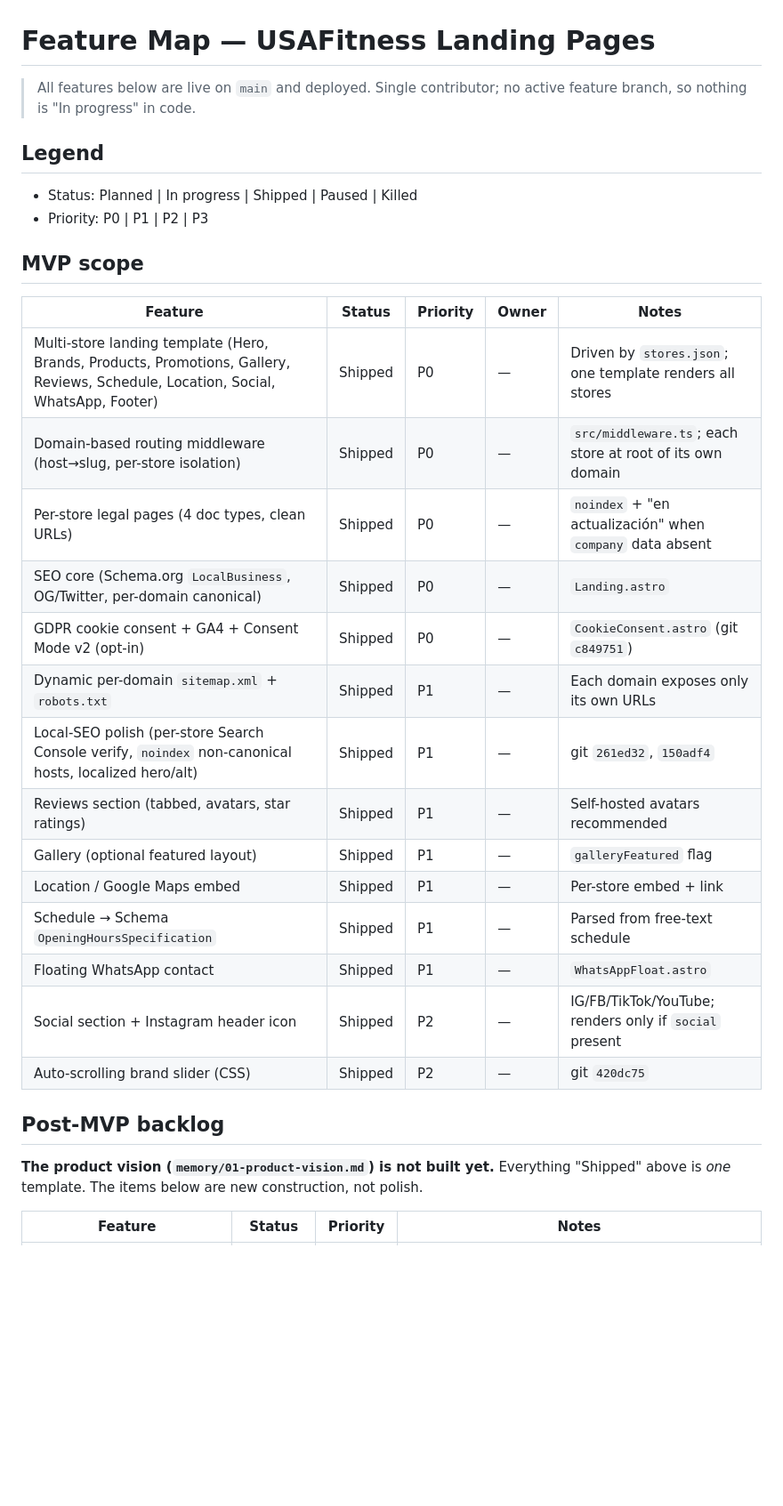
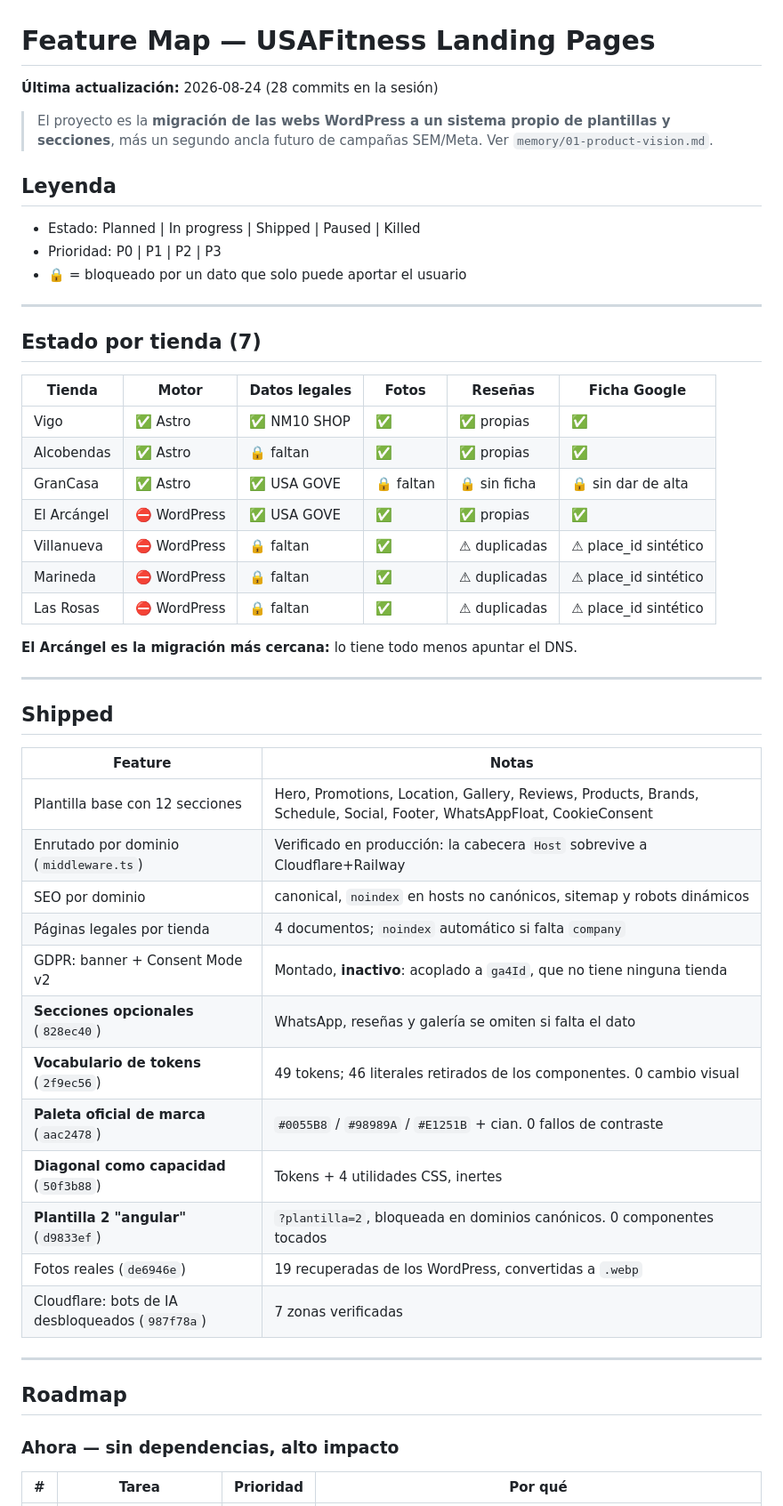
Before and after one commit to tottimilan/usafitness, a Markdown page: memory/06-feature-map.md, the part around one of its changes. Shown at 89% size. Drawn GitHub-style; blank space fills up the shorter version.

```diff
--- a/memory/06-feature-map.md
+++ b/memory/06-feature-map.md
@@ -1,32 +1,54 @@
 # Feature Map — USAFitness Landing Pages
 
-> All features below are live on `main` and deployed. Single contributor; no active feature branch, so nothing is "In progress" in code.
+**Última actualización:** 2026-08-24 (28 commits en la sesión)
 
-## Legend
-- Status: Planned | In progress | Shipped | Paused | Killed
-- Priority: P0 | P1 | P2 | P3
+> El proyecto es la **migración de las webs WordPress a un sistema propio de plantillas y secciones**, más un segundo ancla futuro de campañas SEM/Meta. Ver `memory/01-product-vision.md`.
 
-## MVP scope
-| Feature | Status | Priority | Owner | Notes |
-|---|---|---|---|---|
-| Multi-store landing template (Hero, Brands, Products, Promotions, Gallery, Reviews, Schedule, Location, Social, WhatsApp, Footer) | Shipped | P0 | — | Driven by `stores.json`; one template renders all stores |
-| Domain-based routing middleware (host→slug, per-store isolation) | Shipped | P0 | — | `src/middleware.ts`; each store at root of its own domain |
-| Per-store legal pages (4 doc types, clean URLs) | Shipped | P0 | — | `noindex` + "en actualización" when `company` data absent |
-| SEO core (Schema.org `LocalBusiness`, OG/Twitter, per-domain canonical) | Shipped | P0 | — | `Landing.astro` |
-| GDPR cookie consent + GA4 + Consent Mode v2 (opt-in) | Shipped | P0 | — | `CookieConsent.astro` (git `c849751`) |
-| Dynamic per-domain `sitemap.xml` + `robots.txt` | Shipped | P1 | — | Each domain exposes only its own URLs |
-| Local-SEO polish (per-store Search Console verify, `noindex` non-canonical hosts, localized hero/alt) | Shipped | P1 | — | git `261ed32`, `150adf4` |
-| Reviews section (tabbed, avatars, star ratings) | Shipped | P1 | — | Self-hosted avatars recommended |
-| Gallery (optional featured layout) | Shipped | P1 | — | `galleryFeatured` flag |
-| Location / Google Maps embed | Shipped | P1 | — | Per-store embed + link |
-| Schedule → Schema `OpeningHoursSpecification` | Shipped | P1 | — | Parsed from free-text schedule |
-| Floating WhatsApp contact | Shipped | P1 | — | `WhatsAppFloat.astro` |
-| Social section + Instagram header icon | Shipped | P2 | — | IG/FB/TikTok/YouTube; renders only if `social` present |
-| Auto-scrolling brand slider (CSS) | Shipped | P2 | — | git `420dc75` |
+## Leyenda
+- Estado: Planned | In progress | Shipped | Paused | Killed
+- Prioridad: P0 | P1 | P2 | P3
+- 🔒 = bloqueado por un dato que solo puede aportar el usuario
 
-## Post-MVP backlog
+---
 
-**The product vision (`memory/01-product-vision.md`) is not built yet.** Everything "Shipped" above is *one* template. The items below are new construction, not polish.
+## Estado por tienda (7)
 
-| Feature | Status | Priority | Notes |
+| Tienda | Motor | Datos legales | Fotos | Reseñas | Ficha Google |
+|---|---|---|---|---|---|
+| Vigo | ✅ Astro | ✅ NM10 SHOP | ✅ | ✅ propias | ✅ |
+| Alcobendas | ✅ Astro | 🔒 faltan | ✅ | ✅ propias | ✅ |
+| GranCasa | ✅ Astro | ✅ USA GOVE | 🔒 faltan | 🔒 sin ficha | 🔒 sin dar de alta |
+| El Arcángel | ⛔ WordPress | ✅ USA GOVE | ✅ | ✅ propias | ✅ |
+| Villanueva | ⛔ WordPress | 🔒 faltan | ✅ | ⚠ duplicadas | ⚠ place_id sintético |
+| Marineda | ⛔ WordPress | 🔒 faltan | ✅ | ⚠ duplicadas | ⚠ place_id sintético |
+| Las Rosas | ⛔ WordPress | 🔒 faltan | ✅ | ⚠ duplicadas | ⚠ place_id sintético |
+
+**El Arcángel es la migración más cercana:** lo tiene todo menos apuntar el DNS.
+
+---
+
+## Shipped
+
+| Feature | Notas |
+|---|---|
+| Plantilla base con 12 secciones | Hero, Promotions, Location, Gallery, Reviews, Products, Brands, Schedule, Social, Footer, WhatsAppFloat, CookieConsent |
+| Enrutado por dominio (`middleware.ts`) | Verificado en producción: la cabecera `Host` sobrevive a Cloudflare+Railway |
+| SEO por dominio | canonical, `noindex` en hosts no canónicos, sitemap y robots dinámicos |
+| Páginas legales por tienda | 4 documentos; `noindex` automático si falta `company` |
+| GDPR: banner + Consent Mode v2 | Montado, **inactivo**: acoplado a `ga4Id`, que no tiene ninguna tienda |
+| **Secciones opcionales** (`828ec40`) | WhatsApp, reseñas y galería se omiten si falta el dato |
+| **Vocabulario de tokens** (`2f9ec56`) | 49 tokens; 46 literales retirados de los componentes. 0 cambio visual |
+| **Paleta oficial de marca** (`aac2478`) | `#0055B8` / `#98989A` / `#E1251B` + cian. 0 fallos de contraste |
+| **Diagonal como capacidad** (`50f3b88`) | Tokens + 4 utilidades CSS, inertes |
+| **Plantilla 2 "angular"** (`d9833ef`) | `?plantilla=2`, bloqueada en dominios canónicos. 0 componentes tocados |
+| Fotos reales (`de6946e`) | 19 recuperadas de los WordPress, convertidas a `.webp` |
+| Cloudflare: bots de IA desbloqueados (`987f78a`) | 7 zonas verificadas |
+
+---
+
+## Roadmap
+
+### Ahora — sin dependencias, alto impacto
+
+| # | Tarea | Prioridad | Por qué |
 |---|---|---|---|
```
Also changed, not shown: other parts of memory/06-feature-map.md (+44 -9 lines), memory/02-current-state.md (+10 -3 lines).
